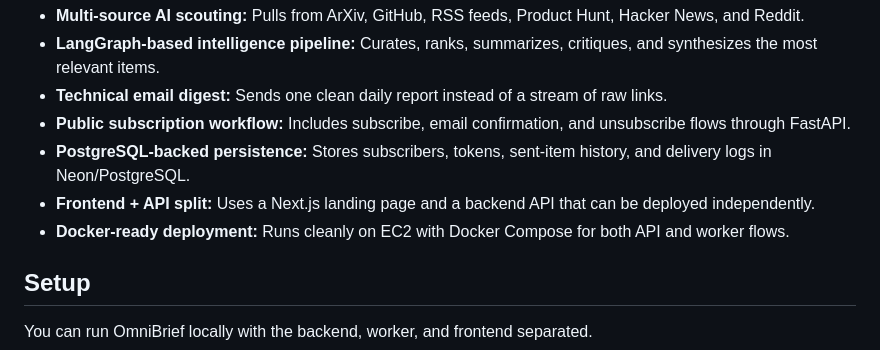
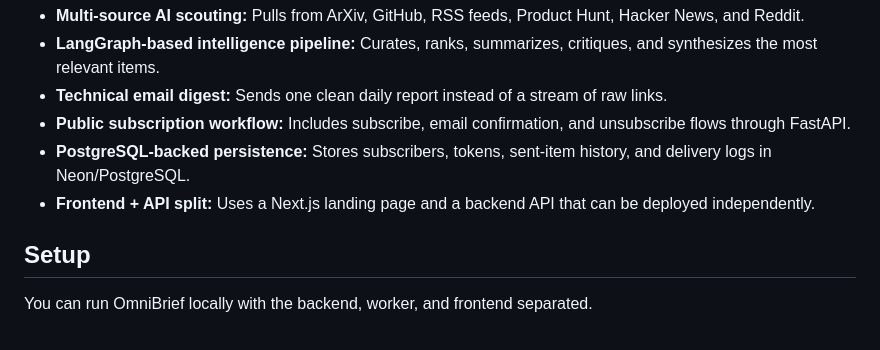
Before and after one commit to tanishra/OmniBrief, a Markdown page: README.md, the part around the change. Rendered like a GitHub page.

Commit message:
Remove Docker deployment details from README
Removed the Docker deployment information from the README.

```diff
--- a/README.md
+++ b/README.md
@@ -102,7 +102,6 @@ graph TD
 - **Public subscription workflow:** Includes subscribe, email confirmation, and unsubscribe flows through FastAPI.
 - **PostgreSQL-backed persistence:** Stores subscribers, tokens, sent-item history, and delivery logs in Neon/PostgreSQL.
 - **Frontend + API split:** Uses a Next.js landing page and a backend API that can be deployed independently.
-- **Docker-ready deployment:** Runs cleanly on EC2 with Docker Compose for both API and worker flows.
 
 ## Setup
 You can run OmniBrief locally with the backend, worker, and frontend separated.
```
